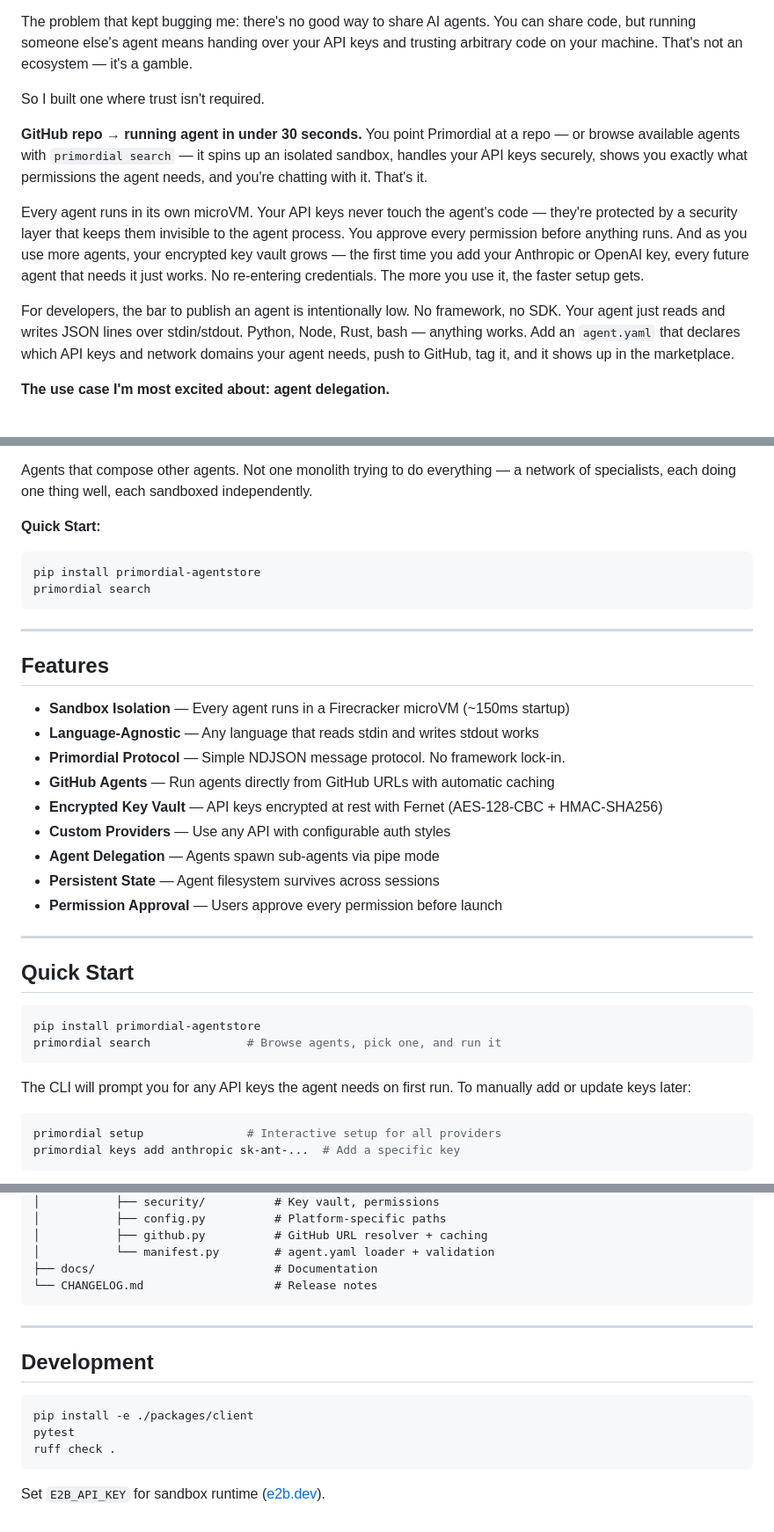
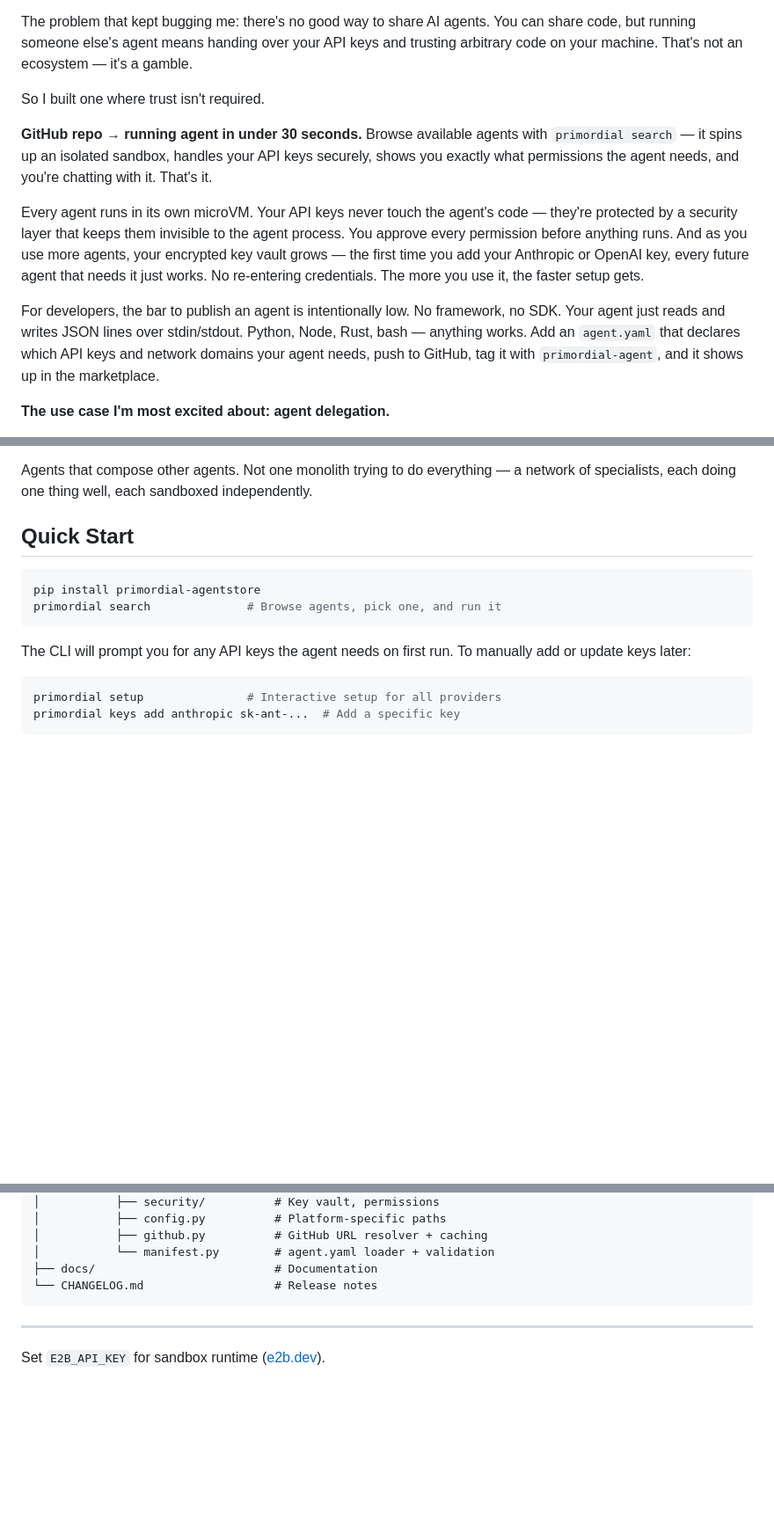
Before and after one commit to andybrowning5/primordial-agentstore, a Markdown page: README.md, 3 parts joined by grey strips. Shown at 88% size. Drawn GitHub-style; blank space fills up the shorter version.

Commit message:
Revise README for clarity and additional details
Updated README to improve clarity and detail on agent publishing and usage.

````diff
--- a/README.md
+++ b/README.md
@@ -6,11 +6,11 @@ The problem that kept bugging me: there's no good way to share AI agents. You ca
 
 So I built one where trust isn't required.
 
-**GitHub repo → running agent in under 30 seconds.** You point Primordial at a repo — or browse available agents with `primordial search` — it spins up an isolated sandbox, handles your API keys securely, shows you exactly what permissions the agent needs, and you're chatting with it. That's it.
+**GitHub repo → running agent in under 30 seconds.** Browse available agents with `primordial search` — it spins up an isolated sandbox, handles your API keys securely, shows you exactly what permissions the agent needs, and you're chatting with it. That's it.
 
 Every agent runs in its own microVM. Your API keys never touch the agent's code — they're protected by a security layer that keeps them invisible to the agent process. You approve every permission before anything runs. And as you use more agents, your encrypted key vault grows — the first time you add your Anthropic or OpenAI key, every future agent that needs it just works. No re-entering credentials. The more you use it, the faster setup gets.
 
-For developers, the bar to publish an agent is intentionally low. No framework, no SDK. Your agent just reads and writes JSON lines over stdin/stdout. Python, Node, Rust, bash — anything works. Add an `agent.yaml` that declares which API keys and network domains your agent needs, push to GitHub, tag it, and it shows up in the marketplace.
+For developers, the bar to publish an agent is intentionally low. No framework, no SDK. Your agent just reads and writes JSON lines over stdin/stdout. Python, Node, Rust, bash — anything works. Add an `agent.yaml` that declares which API keys and network domains your agent needs, push to GitHub, tag it with `primordial-agent`, and it shows up in the marketplace.
 
 **The use case I'm most excited about: agent delegation.**
 
@@ -19,29 +19,6 @@ Think about [OpenClaw](https://openclaw.ai/) — the open-source AI agent that's
 Primordial extends that workflow. Instead of only delegating to general-purpose coding agents, imagine OpenClaw pulling in purpose-built specialists from a shared marketplace mid-task. Need to scrape and summarize a competitor's changelog? Delegate to a web research agent. Need to generate a migration plan from your Postgres schema? Spin up a database specialist. Want to draft a PR description from a diff and post it to Slack? Chain a code review agent into a messaging agent. Each sub-agent runs in its own sandbox with its own permissions — fully isolated. And it plugs in the same way — stdin/stdout, just like the Claude Code instances OpenClaw already manages.
 
 Agents that compose other agents. Not one monolith trying to do everything — a network of specialists, each doing one thing well, each sandboxed independently.
-
-**Quick Start:**
-
-```bash
-pip install primordial-agentstore
-primordial search
-```
-
----
-
-## Features
-
-- **Sandbox Isolation** — Every agent runs in a Firecracker microVM (~150ms startup)
-- **Language-Agnostic** — Any language that reads stdin and writes stdout works
-- **Primordial Protocol** — Simple NDJSON message protocol. No framework lock-in.
-- **GitHub Agents** — Run agents directly from GitHub URLs with automatic caching
-- **Encrypted Key Vault** — API keys encrypted at rest with Fernet (AES-128-CBC + HMAC-SHA256)
-- **Custom Providers** — Use any API with configurable auth styles
-- **Agent Delegation** — Agents spawn sub-agents via pipe mode
-- **Persistent State** — Agent filesystem survives across sessions
-- **Permission Approval** — Users approve every permission before launch
-
----
 
 ## Quick Start
 
@@ -95,12 +72,4 @@ AgentStore/
 
 ---
 
-## Development
-
-```bash
-pip install -e ./packages/client
-pytest
-ruff check .
-```
-
 Set `E2B_API_KEY` for sandbox runtime ([e2b.dev](https://e2b.dev)).
````
